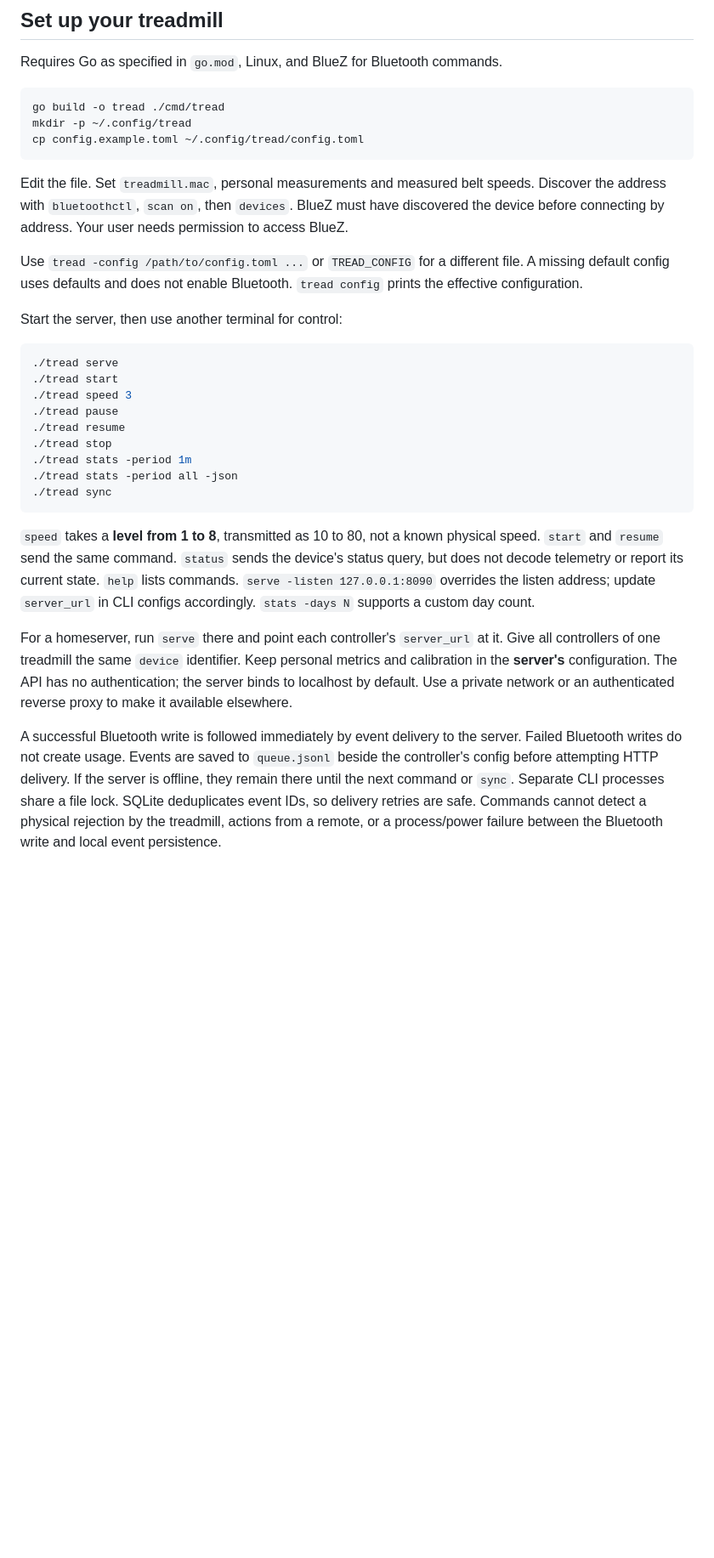
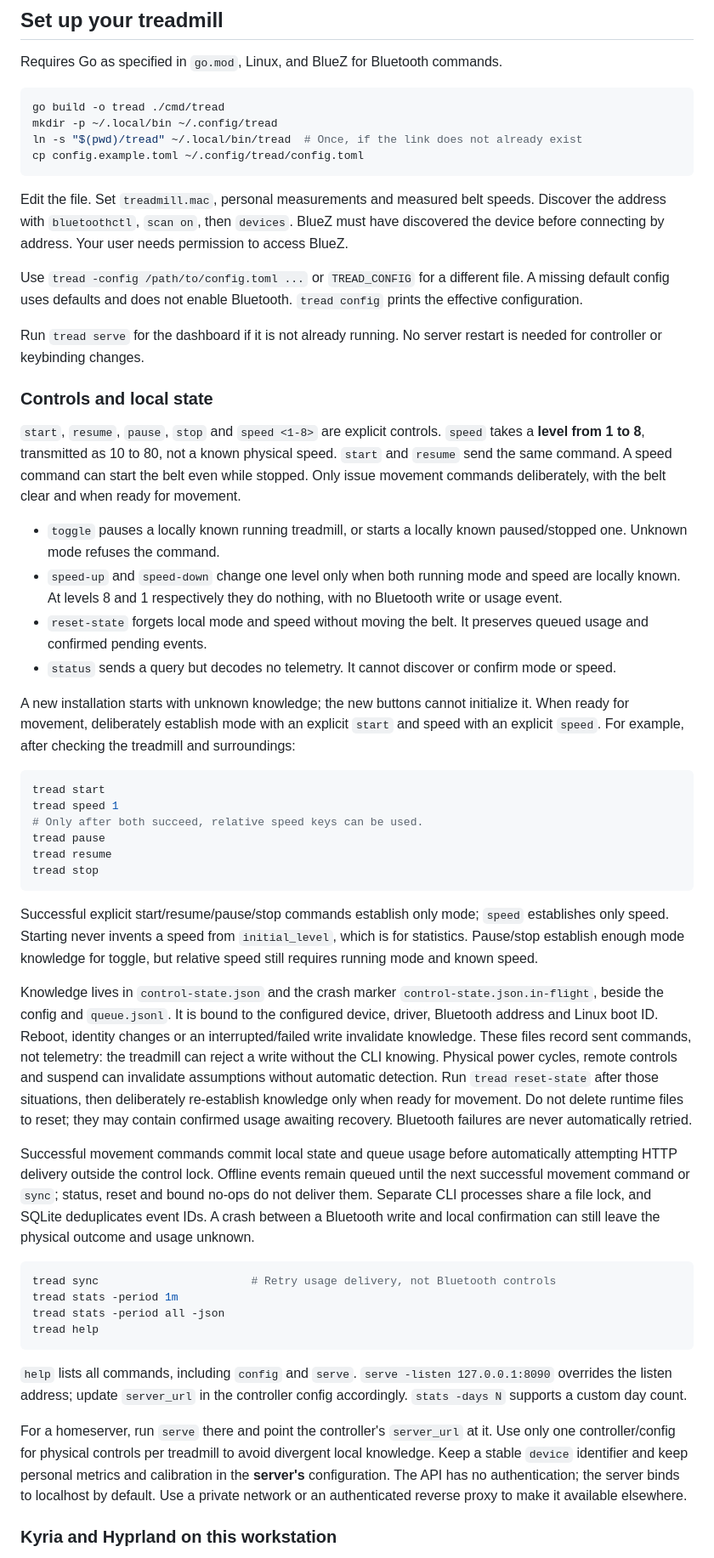
Before and after one commit to xarcdotdev/tread, a Markdown page: README.md, the part around one of its changes. Shown at 85% size. GitHub-like rendering; blank space fills up the shorter version.

Commit message:
docs(control): document local treadmill state

````diff
--- a/README.md
+++ b/README.md
@@ -18,7 +18,8 @@ Requires Go as specified in `go.mod`, Linux, and BlueZ for Bluetooth commands.
 
 ```sh
 go build -o tread ./cmd/tread
-mkdir -p ~/.config/tread
+mkdir -p ~/.local/bin ~/.config/tread
+ln -s "$(pwd)/tread" ~/.local/bin/tread  # Once, if the link does not already exist
 cp config.example.toml ~/.config/tread/config.toml
 ```
 
@@ -26,22 +27,44 @@ Edit the file. Set `treadmill.mac`, personal measurements and measured belt spee
 
 Use `tread -config /path/to/config.toml ...` or `TREAD_CONFIG` for a different file. A missing default config uses defaults and does not enable Bluetooth. `tread config` prints the effective configuration.
 
-Start the server, then use another terminal for control:
+Run `tread serve` for the dashboard if it is not already running. No server restart is needed for controller or keybinding changes.
+
+### Controls and local state
+
+`start`, `resume`, `pause`, `stop` and `speed <1-8>` are explicit controls. `speed` takes a **level from 1 to 8**, transmitted as 10 to 80, not a known physical speed. `start` and `resume` send the same command. A speed command can start the belt even while stopped. Only issue movement commands deliberately, with the belt clear and when ready for movement.
+
+- `toggle` pauses a locally known running treadmill, or starts a locally known paused/stopped one. Unknown mode refuses the command.
+- `speed-up` and `speed-down` change one level only when both running mode and speed are locally known. At levels 8 and 1 respectively they do nothing, with no Bluetooth write or usage event.
+- `reset-state` forgets local mode and speed without moving the belt. It preserves queued usage and confirmed pending events.
+- `status` sends a query but decodes no telemetry. It cannot discover or confirm mode or speed.
+
+A new installation starts with unknown knowledge; the new buttons cannot initialize it. When ready for movement, deliberately establish mode with an explicit `start` and speed with an explicit `speed`. For example, after checking the treadmill and surroundings:
 
 ```sh
-./tread serve
-./tread start
-./tread speed 3
-./tread pause
-./tread resume
-./tread stop
-./tread stats -period 1m
-./tread stats -period all -json
-./tread sync
+tread start
+tread speed 1
+# Only after both succeed, relative speed keys can be used.
+tread pause
+tread resume
+tread stop
 ```
 
-`speed` takes a **level from 1 to 8**, transmitted as 10 to 80, not a known physical speed. `start` and `resume` send the same command. `status` sends the device's status query, but does not decode telemetry or report its current state. `help` lists commands. `serve -listen 127.0.0.1:8090` overrides the listen address; update `server_url` in CLI configs accordingly. `stats -days N` supports a custom day count.
+Successful explicit start/resume/pause/stop commands establish only mode; `speed` establishes only speed. Starting never invents a speed from `initial_level`, which is for statistics. Pause/stop establish enough mode knowledge for toggle, but relative speed still requires running mode and known speed.
 
-For a homeserver, run `serve` there and point each controller's `server_url` at it. Give all controllers of one treadmill the same `device` identifier. Keep personal metrics and calibration in the **server's** configuration. The API has no authentication; the server binds to localhost by default. Use a private network or an authenticated reverse proxy to make it available elsewhere.
+Knowledge lives in `control-state.json` and the crash marker `control-state.json.in-flight`, beside the config and `queue.jsonl`. It is bound to the configured device, driver, Bluetooth address and Linux boot ID. Reboot, identity changes or an interrupted/failed write invalidate knowledge. These files record sent commands, not telemetry: the treadmill can reject a write without the CLI knowing. Physical power cycles, remote controls and suspend can invalidate assumptions without automatic detection. Run `tread reset-state` after those situations, then deliberately re-establish knowledge only when ready for movement. Do not delete runtime files to reset; they may contain confirmed usage awaiting recovery. Bluetooth failures are never automatically retried.
 
-A successful Bluetooth write is followed immediately by event delivery to the server. Failed Bluetooth writes do not create usage. Events are saved to `queue.jsonl` beside the controller's config before attempting HTTP delivery. If the server is offline, they remain there until the next command or `sync`. Separate CLI processes share a file lock. SQLite deduplicates event IDs, so delivery retries are safe. Commands cannot detect a physical rejection by the treadmill, actions from a remote, or a process/power failure between the Bluetooth write and local event persistence.
+Successful movement commands commit local state and queue usage before automatically attempting HTTP delivery outside the control lock. Offline events remain queued until the next successful movement command or `sync`; status, reset and bound no-ops do not deliver them. Separate CLI processes share a file lock, and SQLite deduplicates event IDs. A crash between a Bluetooth write and local confirmation can still leave the physical outcome and usage unknown.
+
+```sh
+tread sync                       # Retry usage delivery, not Bluetooth controls
+tread stats -period 1m
+tread stats -period all -json
+tread help
+```
+
+`help` lists all commands, including `config` and `serve`. `serve -listen 127.0.0.1:8090` overrides the listen address; update `server_url` in the controller config accordingly. `stats -days N` supports a custom day count.
+
+For a homeserver, run `serve` there and point the controller's `server_url` at it. Use only one controller/config for physical controls per treadmill to avoid divergent local knowledge. Keep a stable `device` identifier and keep personal metrics and calibration in the **server's** configuration. The API has no authentication; the server binds to localhost by default. Use a private network or an authenticated reverse proxy to make it available elsewhere.
+
+### Kyria and Hyprland on this workstation
+
````
Also changed, not shown: other parts of README.md (+4 -0 lines).
